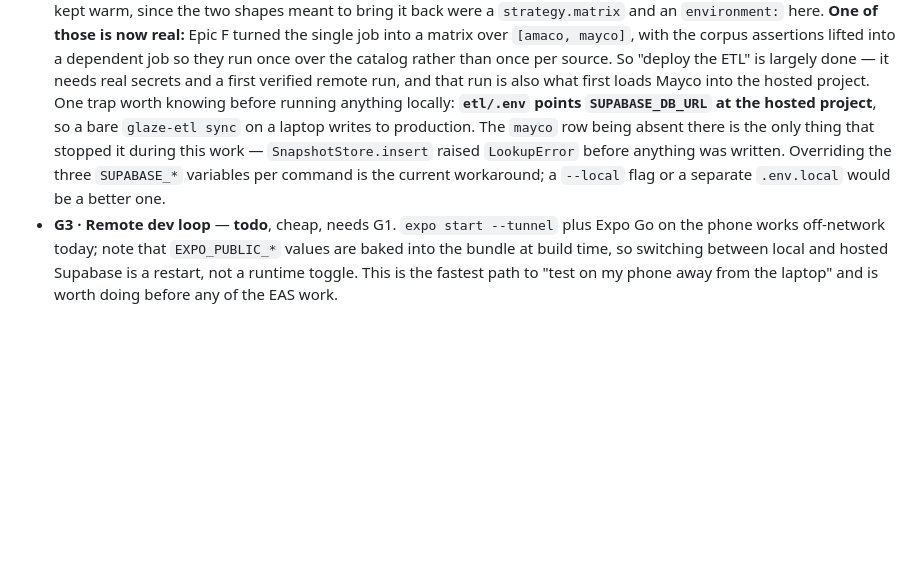
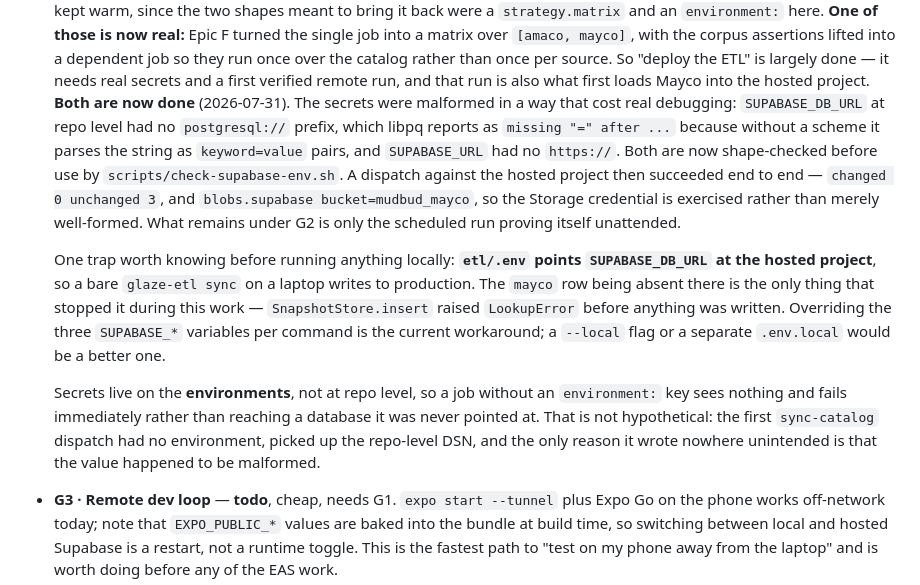
Before and after one commit to nickscip/mudbud, a Markdown page: docs/ROADMAP.md, the part around the change. GitHub-like rendering; blank space fills up the shorter version.

Commit message:
docs: G2's secrets and first remote run are done
A dispatch against the hosted project succeeded end to end — and `blobs.supabase
bucket=mudbud_mayco` in its log means the Storage credential was exercised, not just
well-formed. What remains under G2 is only the scheduled run proving itself unattended.

Also records why the secrets belong on the environments rather than at repo level: a job
without an `environment:` key then fails immediately instead of reaching a database it was
never pointed at.

```diff
--- a/docs/ROADMAP.md
+++ b/docs/ROADMAP.md
@@ -522,12 +522,27 @@ Ordered roughly by what unblocks what — G1 gates everything.
   over the catalog rather than once per source. So "deploy the ETL" is largely done — it needs
   real secrets and a first verified remote run, and that run is also what first loads Mayco
   into the hosted project.
+  **Both are now done** (2026-07-31). The secrets were malformed in a way that cost real
+  debugging: `SUPABASE_DB_URL` at repo level had no `postgresql://` prefix, which libpq
+  reports as `missing "=" after ...` because without a scheme it parses the string as
+  `keyword=value` pairs, and `SUPABASE_URL` had no `https://`. Both are now shape-checked
+  before use by `scripts/check-supabase-env.sh`. A dispatch against the hosted project then
+  succeeded end to end — `changed 0 unchanged 3`, and `blobs.supabase bucket=mudbud_mayco`,
+  so the Storage credential is exercised rather than merely well-formed.
+  What remains under G2 is only the scheduled run proving itself unattended.
+
   One trap worth knowing before running anything locally: **`etl/.env` points
   `SUPABASE_DB_URL` at the hosted project**, so a bare `glaze-etl sync` on a laptop writes to
   production. The `mayco` row being absent there is the only thing that stopped it during this
   work — `SnapshotStore.insert` raised `LookupError` before anything was written. Overriding
   the three `SUPABASE_*` variables per command is the current workaround; a `--local` flag or
   a separate `.env.local` would be a better one.
+
+  Secrets live on the **environments**, not at repo level, so a job without an `environment:`
+  key sees nothing and fails immediately rather than reaching a database it was never pointed
+  at. That is not hypothetical: the first `sync-catalog` dispatch had no environment, picked up
+  the repo-level DSN, and the only reason it wrote nowhere unintended is that the value
+  happened to be malformed.
 - **G3 · Remote dev loop** — **todo**, cheap, needs G1. `expo start --tunnel` plus Expo Go
   on the phone works off-network today; note that `EXPO_PUBLIC_*` values are baked into
   the bundle at build time, so switching between local and hosted Supabase is a restart,
```
